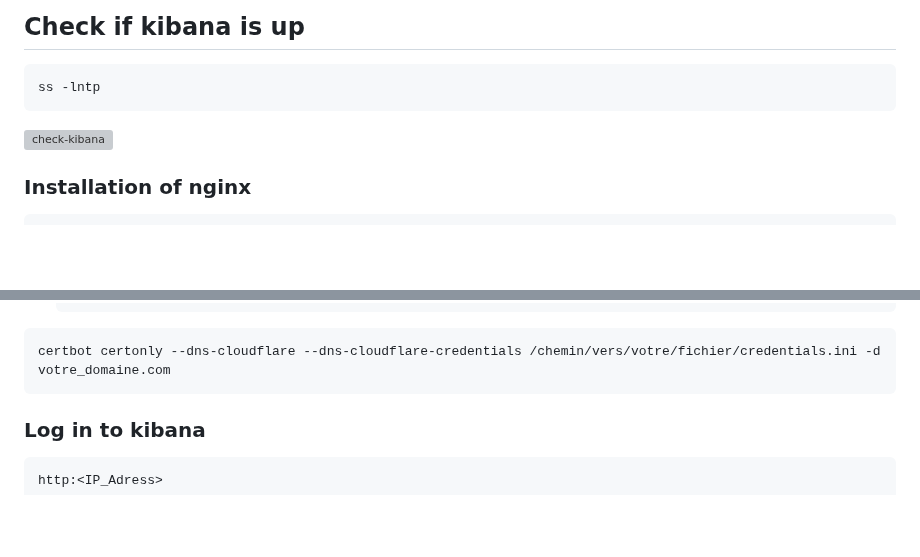
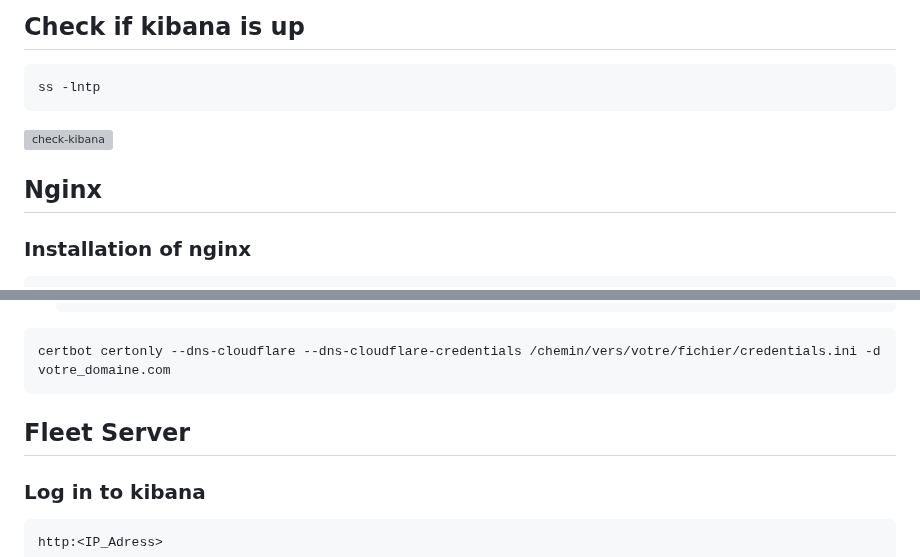
Before and after one commit to welp99/WelpNetwork, a Markdown page: Project/SIEM/README.md, 2 parts joined by grey strips. GitHub-like rendering; blank space fills up the shorter version; grey boxes are pictures that could not be loaded.

Commit message:
mod readme SIEM

````diff
--- a/Project/SIEM/README.md
+++ b/Project/SIEM/README.md
@@ -130,6 +130,8 @@ ss -lntp
 
 ![check-kibana](../SIEM/src/check-kibana.png)
 
+## Nginx
+
 ### Installation of nginx
 
 ```bash
@@ -186,6 +188,7 @@ Create a .ini file
 certbot certonly --dns-cloudflare --dns-cloudflare-credentials /chemin/vers/votre/fichier/credentials.ini -d votre_domaine.com
 ```
 
+## Fleet Server
 
 ### Log in to kibana
 
````
